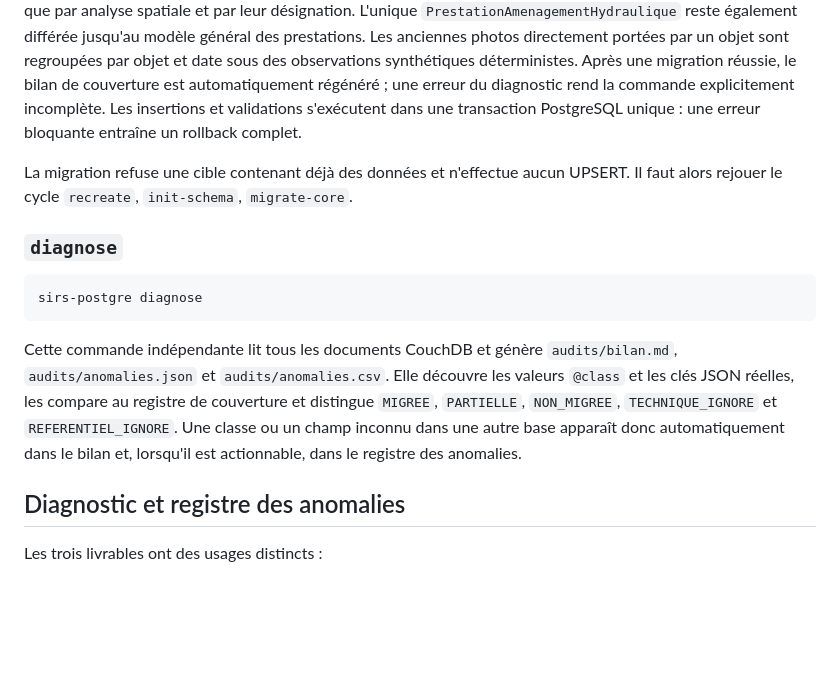
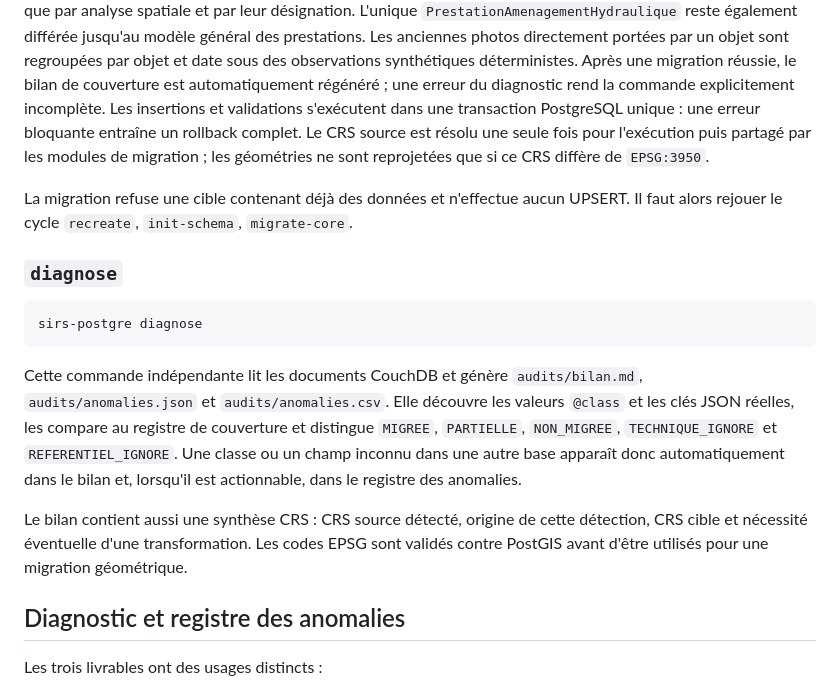
Before and after one commit to jln-codes/digues-app, a Markdown page: README.md, the part around one of its changes. GitHub-like rendering; blank space fills up the shorter version.

````diff
--- a/README.md
+++ b/README.md
@@ -207,7 +215,9 @@ et date sous des observations synthétiques déterministes. Après une migration
 réussie, le bilan de couverture est automatiquement régénéré ; une erreur du
 diagnostic rend la commande explicitement incomplète.
 Les insertions et validations s'exécutent dans une transaction PostgreSQL unique :
-une erreur bloquante entraîne un rollback complet.
+une erreur bloquante entraîne un rollback complet. Le CRS source est résolu une
+seule fois pour l'exécution puis partagé par les modules de migration ; les
+géométries ne sont reprojetées que si ce CRS diffère de `EPSG:3950`.
 
 La migration refuse une cible contenant déjà des données et n'effectue aucun
 UPSERT. Il faut alors rejouer le cycle `recreate`, `init-schema`,
@@ -219,13 +229,18 @@ UPSERT. Il faut alors rejouer le cycle `recreate`, `init-schema`,
 sirs-postgre diagnose
 ```
 
-Cette commande indépendante lit tous les documents CouchDB et génère
+Cette commande indépendante lit les documents CouchDB et génère
 `audits/bilan.md`, `audits/anomalies.json` et `audits/anomalies.csv`. Elle
 découvre les valeurs `@class` et les clés JSON réelles, les compare au registre
 de couverture et distingue `MIGREE`, `PARTIELLE`, `NON_MIGREE`,
 `TECHNIQUE_IGNORE` et `REFERENTIEL_IGNORE`. Une classe ou un champ inconnu dans
 une autre base apparaît donc automatiquement dans le bilan et, lorsqu'il est
 actionnable, dans le registre des anomalies.
+
+Le bilan contient aussi une synthèse CRS : CRS source détecté, origine de cette
+détection, CRS cible et nécessité éventuelle d'une transformation. Les codes
+EPSG sont validés contre PostGIS avant d'être utilisés pour une migration
+géométrique.
 
 ## Diagnostic et registre des anomalies
 
````
Also changed, not shown: other parts of README.md (+27 -13 lines).
